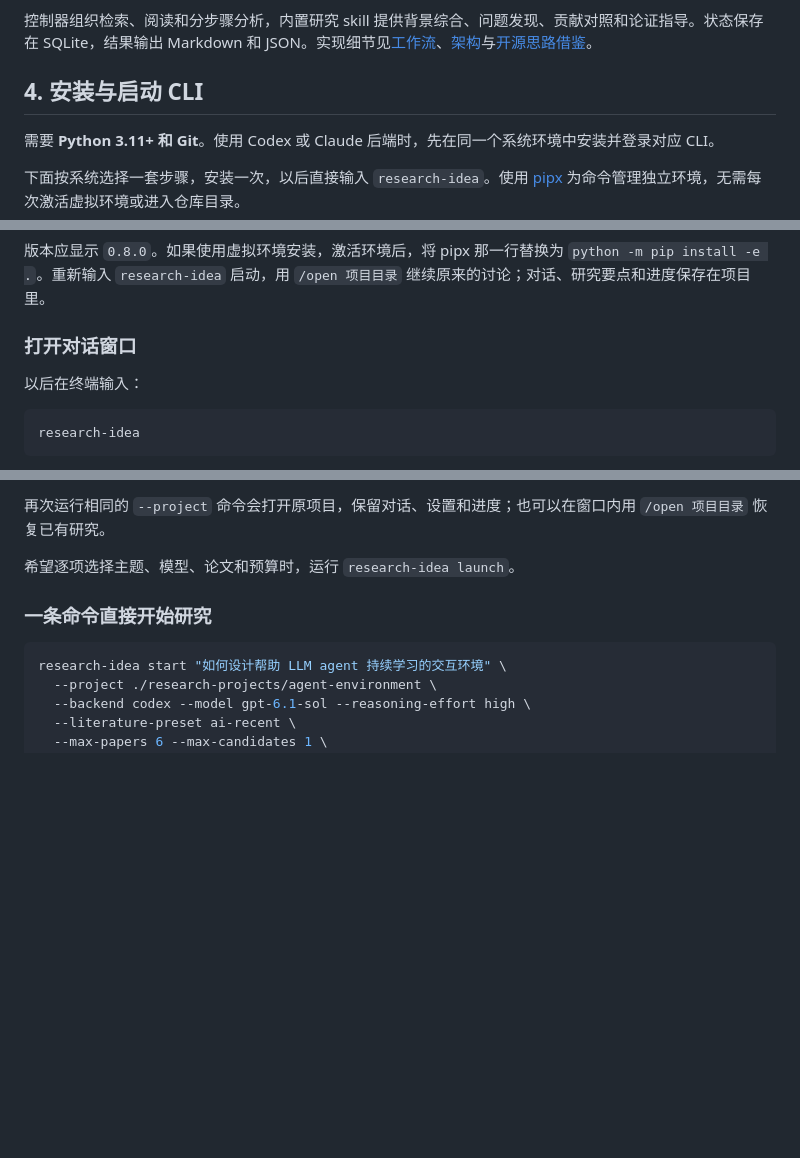
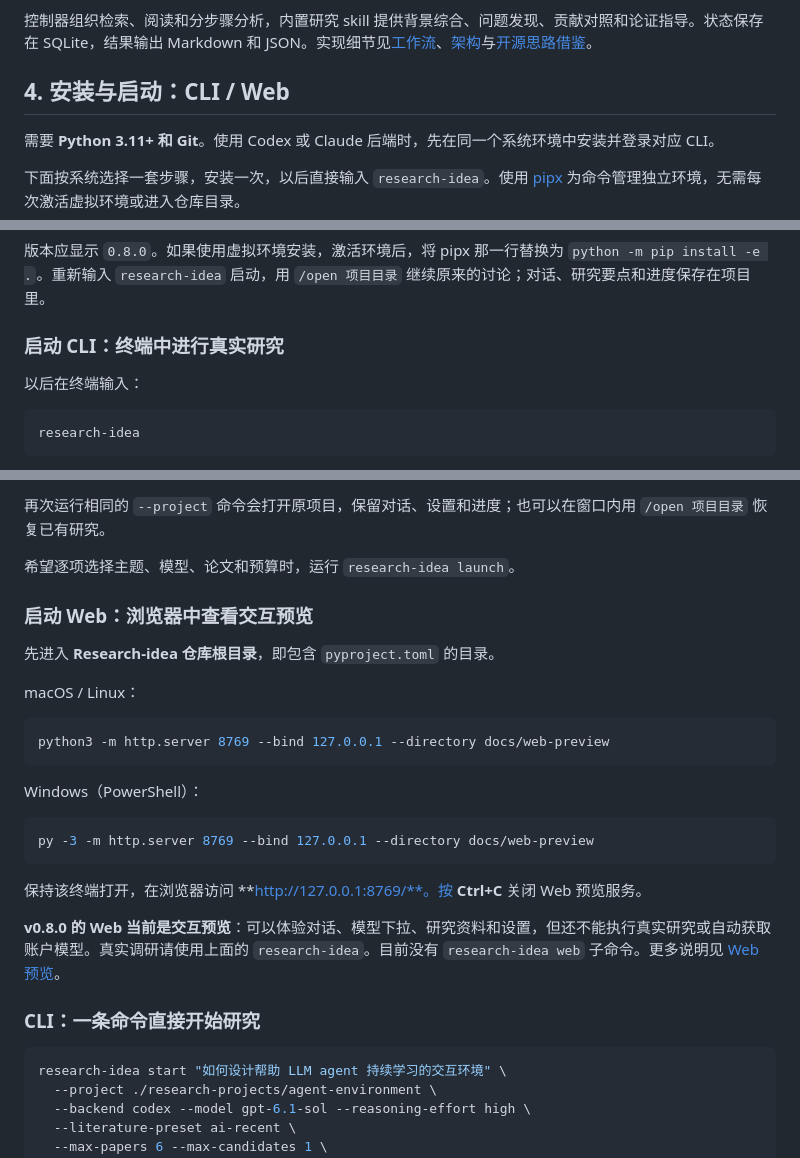
Before and after one commit to ghh1125/Research-idea, a Markdown page: README.zh-CN.md, 3 parts joined by grey strips. GitHub-like rendering; blank space fills up the shorter version.

````diff
--- a/README.zh-CN.md
+++ b/README.zh-CN.md
@@ -87,7 +87,7 @@ flowchart TD
 
 控制器组织检索、阅读和分步骤分析，内置研究 skill 提供背景综合、问题发现、贡献对照和论证指导。状态保存在 SQLite，结果输出 Markdown 和 JSON。实现细节见[工作流](docs/workflow.md)、[架构](docs/architecture.md)与[开源思路借鉴](docs/sources.md)。
 
-## 4. 安装与启动 CLI
+## 4. 安装与启动：CLI / Web
 
 需要 **Python 3.11+ 和 Git**。使用 Codex 或 Claude 后端时，先在同一个系统环境中安装并登录对应 CLI。
 
@@ -175,7 +175,7 @@ research-idea --version
 
 版本应显示 `0.8.0`。如果使用虚拟环境安装，激活环境后，将 pipx 那一行替换为 `python -m pip install -e .`。重新输入 `research-idea` 启动，用 `/open 项目目录` 继续原来的讨论；对话、研究要点和进度保存在项目里。
 
-### 打开对话窗口
+### 启动 CLI：终端中进行真实研究
 
 以后在终端输入：
 
@@ -195,7 +195,27 @@ research-idea chat --project ./research-projects/my-idea --backend codex --model
 
 希望逐项选择主题、模型、论文和预算时，运行 `research-idea launch`。
 
-### 一条命令直接开始研究
+### 启动 Web：浏览器中查看交互预览
+
+先进入 **Research-idea 仓库根目录**，即包含 `pyproject.toml` 的目录。
+
+macOS / Linux：
+
+```bash
+python3 -m http.server 8769 --bind 127.0.0.1 --directory docs/web-preview
+```
+
+Windows（PowerShell）：
+
+```powershell
+py -3 -m http.server 8769 --bind 127.0.0.1 --directory docs/web-preview
+```
+
+保持该终端打开，在浏览器访问 **http://127.0.0.1:8769/**。按 **Ctrl+C** 关闭 Web 预览服务。
+
+**v0.8.0 的 Web 当前是交互预览**：可以体验对话、模型下拉、研究资料和设置，但还不能执行真实研究或自动获取账户模型。真实调研请使用上面的 `research-idea`。目前没有 `research-idea web` 子命令。更多说明见 [Web 预览](docs/web-preview/README.md)。
+
+### CLI：一条命令直接开始研究
 
 ```bash
 research-idea start "如何设计帮助 LLM agent 持续学习的交互环境" \
````
Also changed, not shown: README.md (+23 -3 lines).
